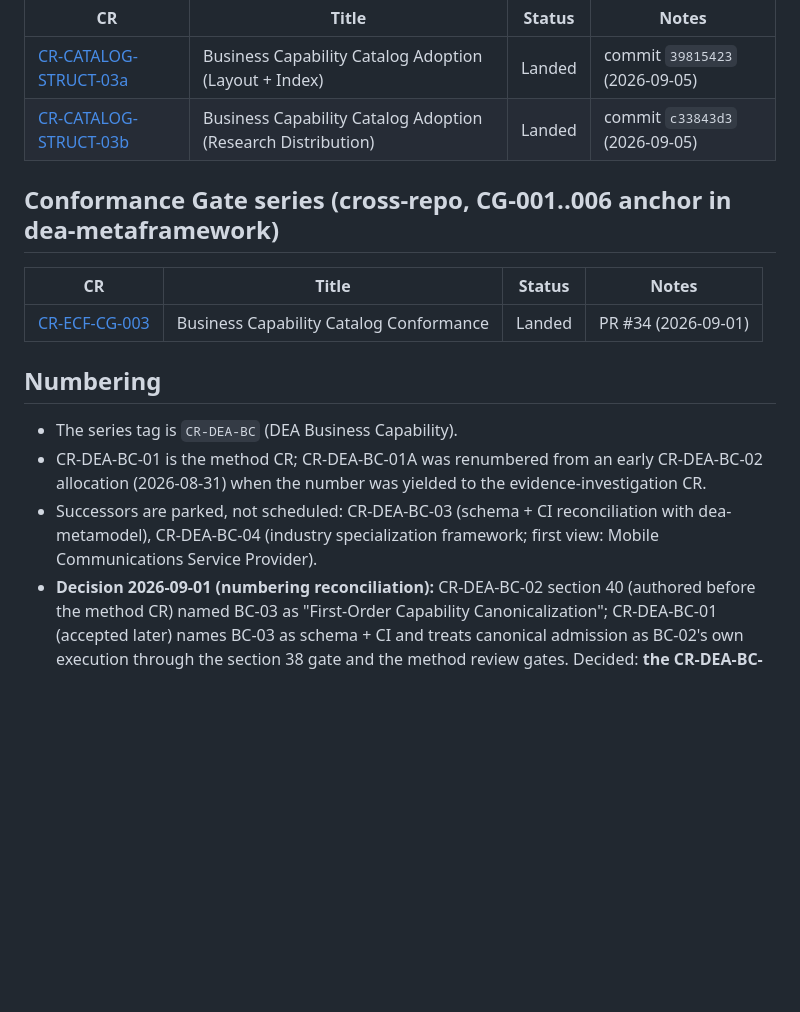
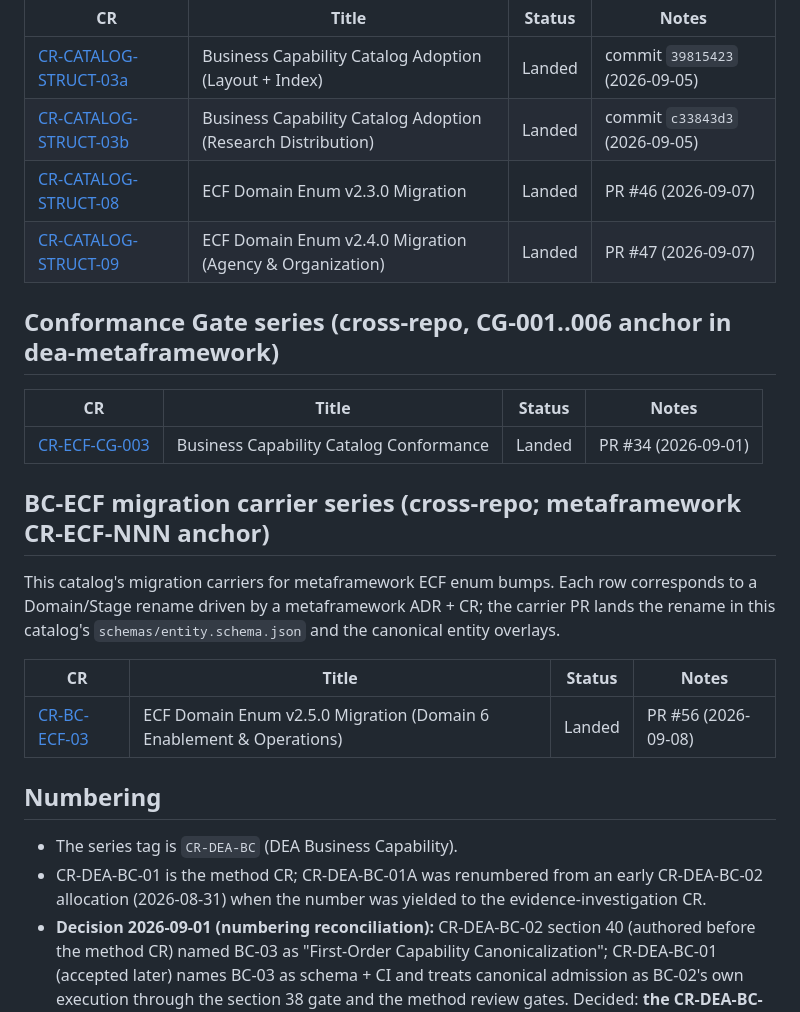
Before and after one commit to technehub-labs/dea-catalog-business-capabilities, a Markdown page: change-requests/README.md, the part around the change. Rendered like a GitHub page; blank space fills up the shorter version.

Commit message:
docs(change-requests): fill README coverage gap (STRUCT-08/09, BC-ECF-03) (#61)
Three small doc-only changes to bring change-requests/README.md
in sync with the change-requests/ directory:

1. STRUCT table — add rows for STRUCT-08 (v2.3.0 migration,
   landed via PR #46, 2026-09-07) and STRUCT-09 (v2.4.0
   migration, landed via PR #47, 2026-09-07). The catalog
   directory contained the CR docs but they were missing from
   the README summary table.

2. New BC-ECF migration carrier series table — add a row for
   CR-BC-ECF-03 (v2.5.0 migration, landed via PR #56,
   2026-09-08). This series was not represented in the README.
   The new table follows the same pattern as the existing
   'Catalog Structure series' and 'Conformance Gate series'
   tables.

3. Numbering section — drop the stale 'Successors are parked,
   not scheduled: CR-DEA-BC-03 (schema + CI reconciliation
   with dea-metamodel), CR-DEA-BC-04 (industry specialization
   framework; first view: Mobile Communications Service
   Provider)' line. Both BC-03 (PR #21/#22, 2026-09-01) and
   BC-04 (PR #26/#27, 2026-09-01) have since landed and have
   rows in the BC series table; the 'parked' claim is no
   longer accurate.

Scope intentionally limited:
- CR doc Status fields not touched (CR-DEA-BC-05 still says
  'status: proposed' but its impl is on main; CR-DEA-BC-07
  still says 'Accepted' but is Landed; etc.) — those flips
  are their own paper-trail PRs per the BC-09/BC-10/BC-06
  precedent.
- No entity, schema, overlay, CI, or content changes.
- BC-01, BC-01A, BC-02 rows already exist (in plain text form
  rather than markdown link form, but both are valid).

Verification (local):
- check_ecf_conformance: PASS (26 entries + MCSP view)
- check_naming: PASS (5 advisory, same as main)
- check_versions: PASS
- check_visual_domain_labels: PASS (9 visuals)
- regenerate_catalog --check: OK
- npm test: green

```diff
--- a/change-requests/README.md
+++ b/change-requests/README.md
@@ -24,6 +24,8 @@ Cross-repo mandatory standard applied by every TechNeHub Labs catalog repo (L1 l
 |---|---|---|---|
 | [CR-CATALOG-STRUCT-03a](CR-CATALOG-STRUCT-03a.md) | Business Capability Catalog Adoption (Layout + Index) | Landed | commit `39815423` (2026-09-05) | First half of STRUCT-03. Moves 26 flat capability YAMLs into per-entity subtrees; vendors regenerator + gate + schema; commits `CATALOG.yaml` + `TEMPLATE_VERSION`; adds `.github/workflows/catalog-conformance.yml`. 33 research files in `docs/research/` STAY in place; STRUCT-03b handles their distribution. All 16 CSTs pass under `--strict`. |
 | [CR-CATALOG-STRUCT-03b](CR-CATALOG-STRUCT-03b.md) | Business Capability Catalog Adoption (Research Distribution) | Landed | commit `c33843d3` (2026-09-05) | Second half of STRUCT-03. Distributes 33 research files: CAND-018 boundary decision (2 files) to `dea:capability-analytics-and-intelligence/research/`; 31 catalog-wide artifacts to new `catalog-research/`; 9 SVG visuals + manifest to new `visuals/`. `docs/research/` removed. Brings the BC catalog from `partial` to `conforming`. |
+| [CR-CATALOG-STRUCT-08](CR-CATALOG-STRUCT-08-ecf-domain-enum-v2.3.0-migration.md) | ECF Domain Enum v2.3.0 Migration | Landed | PR #46 (2026-09-07) | Carrier for the v2.3.0 Domain enum migration in this catalog (4th landing in the wave after metaframework, metamodel, process catalog). Five of the seven canonical ECF Domains were renamed in the metaframework (CR-ECF-006 + ADR-ECF-001); the v0.2 overlay remains valid; only the names shifted. Companion to CR-BP-17. |
+| [CR-CATALOG-STRUCT-09](CR-CATALOG-STRUCT-09-ecf-domain-enum-agency-migration.md) | ECF Domain Enum v2.4.0 Migration (Agency & Organization) | Landed | PR #47 (2026-09-07) | v2.4.0 migration carrier: Domain 3 renamed from `PeopleAndOrganization` to `AgencyAndOrganization` (Substrate Independence Stress Test; ADR-ECF-002 / CR-ECF-007). Single Domain rename; no content redistribution. Companion to CR-BP-18. |
 
 ## Conformance Gate series (cross-repo, CG-001..006 anchor in dea-metaframework)
 
@@ -31,11 +33,18 @@ Cross-repo mandatory standard applied by every TechNeHub Labs catalog repo (L1 l
 |----|-------|--------|-------|
 | [CR-ECF-CG-003](CR-ECF-CG-003.md) | Business Capability Catalog Conformance | Landed | PR #34 (2026-09-01) | Catalog is the validation-and-correction target, not a redesign. Mandates Capability Identity ≠ ECF Coordinate; preserves multiple contextual coordinates; ratifies 26-entry plus MCSP view conformance via a new `ecfConformance` block. Gate is live in `.github/workflows/catalog-conformance.yml`. |
 
+## BC-ECF migration carrier series (cross-repo; metaframework CR-ECF-NNN anchor)
+
+This catalog's migration carriers for metaframework ECF enum bumps. Each row corresponds to a Domain/Stage rename driven by a metaframework ADR + CR; the carrier PR lands the rename in this catalog's `schemas/entity.schema.json` and the canonical entity overlays.
+
+| CR | Title | Status | Notes |
+|----|-------|--------|-------|
+| [CR-BC-ECF-03](CR-BC-ECF-03.md) | ECF Domain Enum v2.5.0 Migration (Domain 6 Enablement & Operations) | Landed | PR #56 (2026-09-08) | v2.5.0 migration carrier: Domain 6 renamed from `OperationsAndEnablement` to `EnablementAndOperations` (Domain/Stage Orthogonality Stress Test; ADR-ECF-003 / CR-ECF-008). Single Domain rename; no content redistribution. Companion to CR-BP-23. |
+
 ## Numbering
 
 - The series tag is `CR-DEA-BC` (DEA Business Capability).
 - CR-DEA-BC-01 is the method CR; CR-DEA-BC-01A was renumbered from an early CR-DEA-BC-02 allocation (2026-08-31) when the number was yielded to the evidence-investigation CR.
-- Successors are parked, not scheduled: CR-DEA-BC-03 (schema + CI reconciliation with dea-metamodel), CR-DEA-BC-04 (industry specialization framework; first view: Mobile Communications Service Provider).
 - **Decision 2026-09-01 (numbering reconciliation):** CR-DEA-BC-02 section 40 (authored before the method CR) named BC-03 as "First-Order Capability Canonicalization"; CR-DEA-BC-01 (accepted later) names BC-03 as schema + CI and treats canonical admission as BC-02's own execution through the section 38 gate and the method review gates. Decided: **the CR-DEA-BC-01 assignment holds.** Canonical admission of the recommended set is method execution (METHODOLOGY.md section 12), not a separate CR; CR-DEA-BC-03 is the schema + CI reconciliation. Recorded per the renumbering convention (GOVERNANCE.md section 2).
 
 ## Corrections to landed CRs
```
